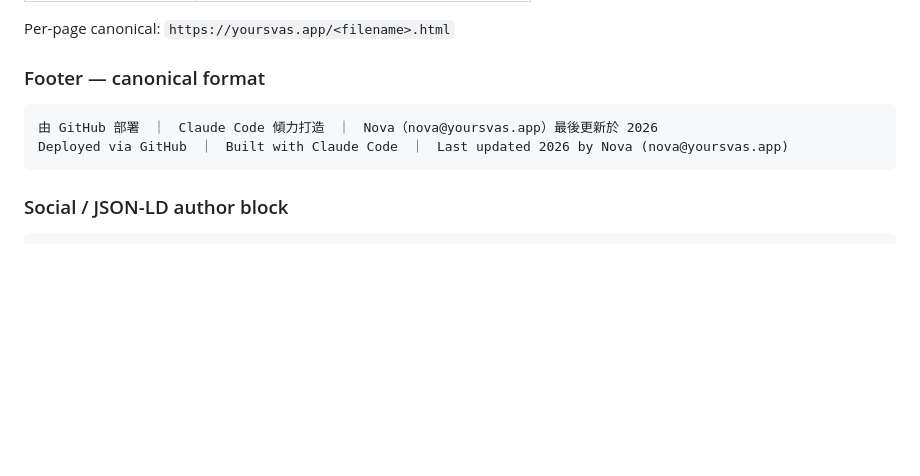
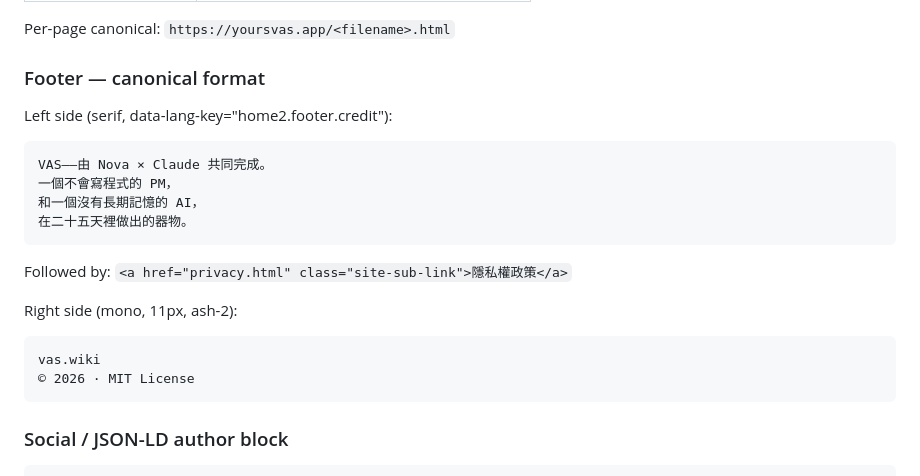
Before and after one commit to TB1982/vas, a Markdown page: CLAUDE.md, the part around the change. Drawn GitHub-style; blank space fills up the shorter version.

Commit message:
更新 CLAUDE.md footer canonical format 為 Design 版本
移除舊的「由 GitHub 部署 | Claude Code 傾力打造」格式
改為現行的器物故事文字 + vas.wiki + MIT License 格式

https://claude.ai/code/session_016zfdV4RGV8nr98TVG1CyjG

````diff
--- a/CLAUDE.md
+++ b/CLAUDE.md
@@ -95,9 +95,19 @@ The visual logic follows from this, not the other way around.
 Per-page canonical: `https://yoursvas.app/<filename>.html`
 
 ### Footer — canonical format
+Left side (serif, data-lang-key="home2.footer.credit"):
 ```
-由 GitHub 部署　｜　Claude Code 傾力打造　｜　Nova（nova@yoursvas.app）最後更新於 2026
-Deployed via GitHub　｜　Built with Claude Code　｜　Last updated 2026 by Nova (nova@yoursvas.app)
+VAS——由 Nova × Claude 共同完成。
+一個不會寫程式的 PM，
+和一個沒有長期記憶的 AI，
+在二十五天裡做出的器物。
+```
+Followed by: `<a href="privacy.html" class="site-sub-link">隱私權政策</a>`
+
+Right side (mono, 11px, ash-2):
+```
+vas.wiki
+© 2026 · MIT License
 ```
 
 ### Social / JSON-LD author block
````
